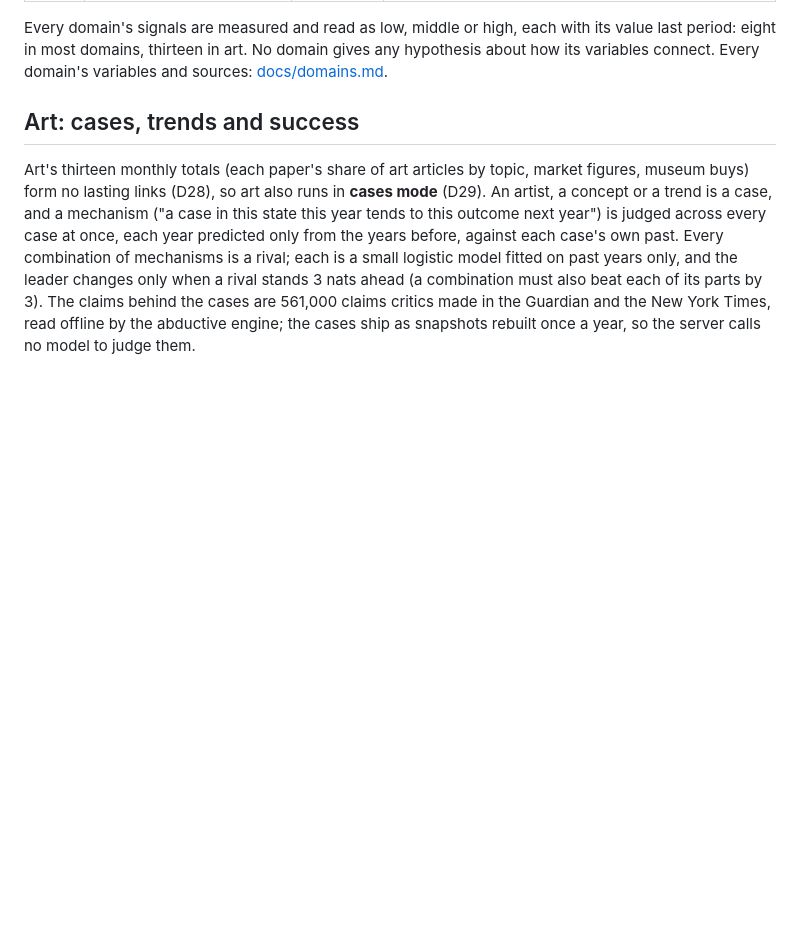
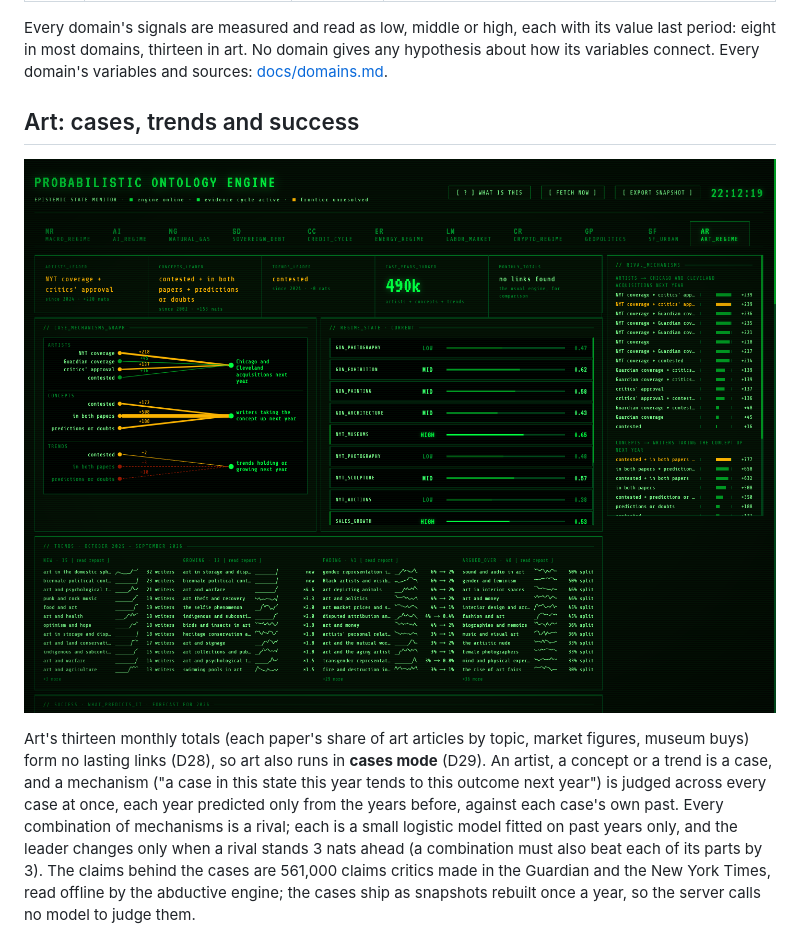
Before and after one commit to technoir7/probabilistic_ontology_engine, a Markdown page: README.md, the part around the change. GitHub-like rendering; pictures changed too: docs/art.png (added); blank space fills up the shorter version.

Commit message:
README: show the art tab, the part a visitor is least likely to have seen elsewhere
Co-Authored-By: Claude Opus 5.5 <noreply@anthropic.com>
Claude-Session: https://claude.ai/code/session_014sZguvT87FKkgF8HxR8MMH

```diff
--- a/README.md
+++ b/README.md
@@ -212,6 +212,8 @@ Every domain's signals are measured and read as low, middle or high, each with i
 
 ## Art: cases, trends and success
 
+![The art tab: mechanisms judged across artists, concepts and trends, the rival explanations, the graded signals and this year's trend lists](docs/art.png)
+
 Art's thirteen monthly totals (each paper's share of art articles by topic,
 market figures, museum buys) form no lasting links (D28), so art also runs in
 **cases mode** (D29). An artist, a concept or a trend is a case, and a
```
